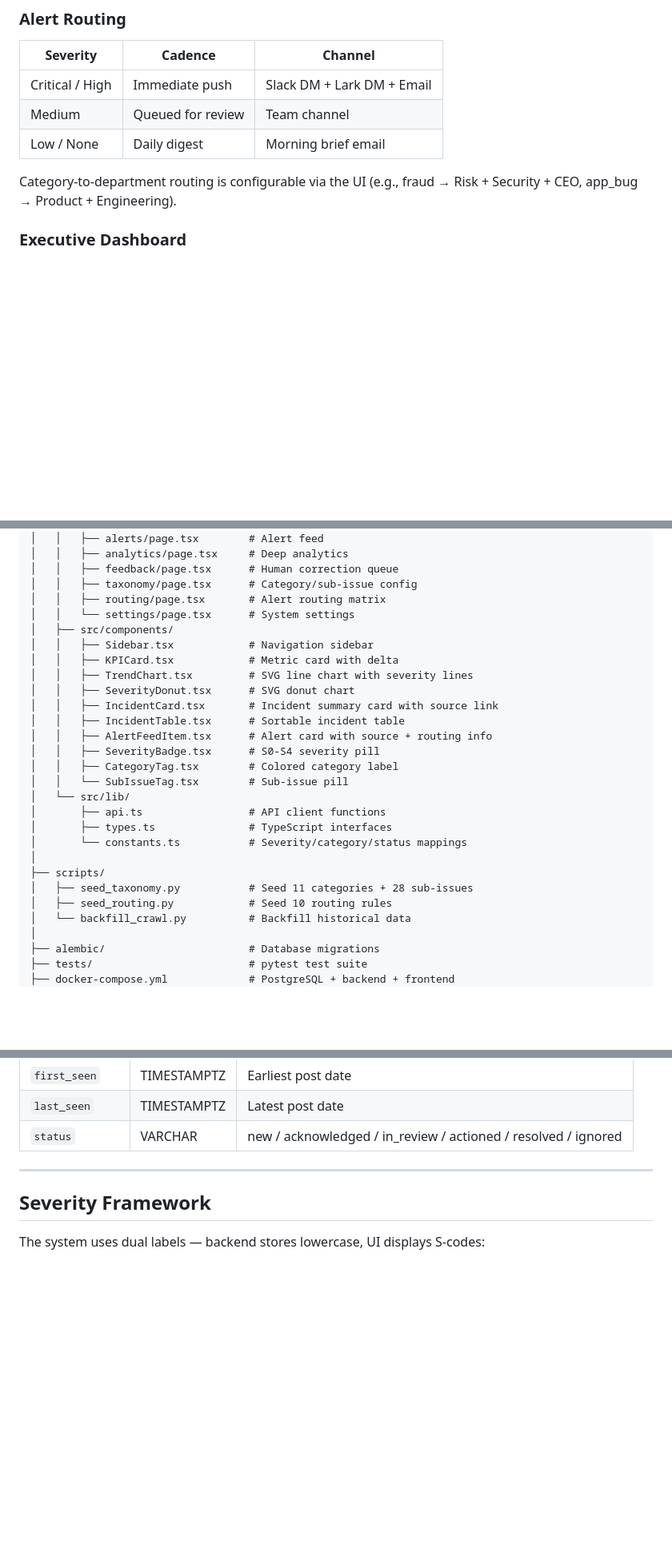
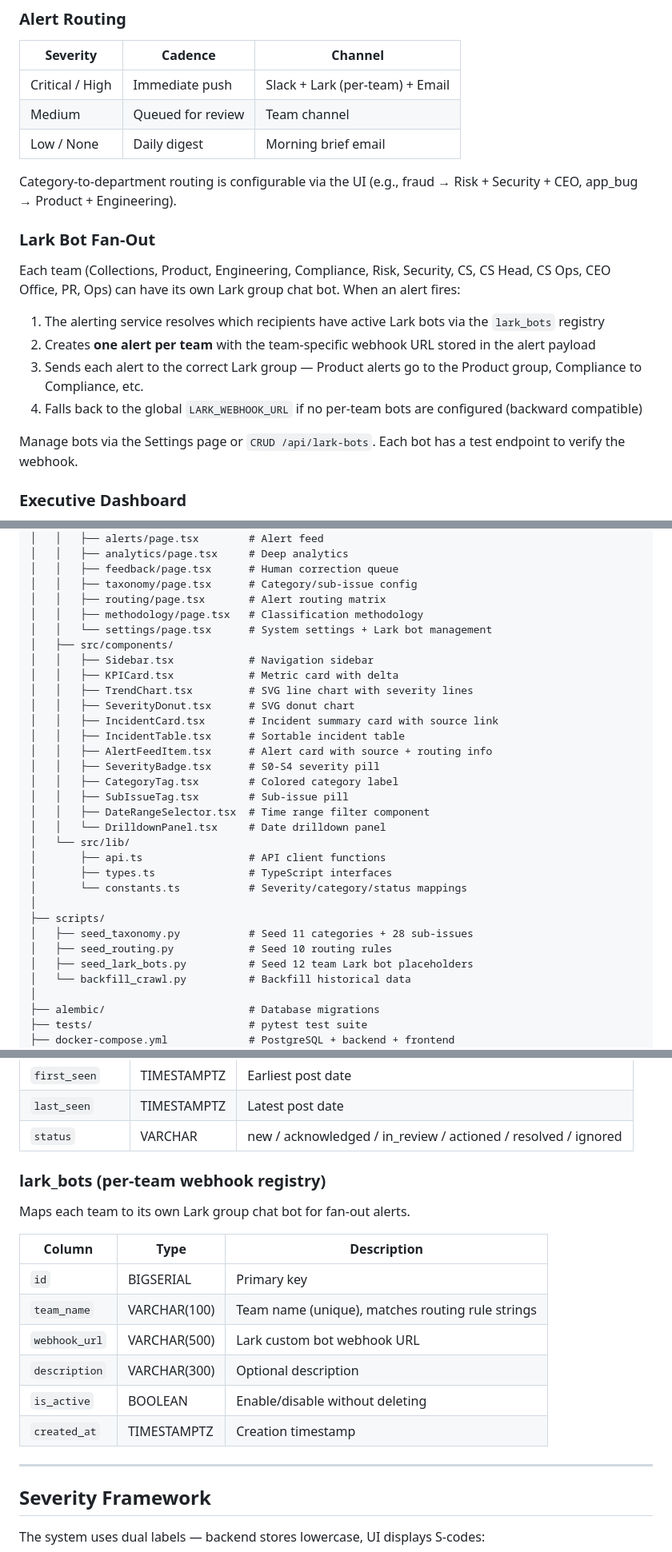
Before and after one commit to shoudong/atome-voc-agent, a Markdown page: README.md, 3 parts joined by grey strips. Shown at 80% size. GitHub-like rendering; blank space fills up the shorter version.

Commit message:
docs: update README with Lark bot fan-out, new components, and API endpoints

```diff
--- a/README.md
+++ b/README.md
@@ -80,11 +80,21 @@ Crawl (Reddit + X/Twitter)
 ### Alert Routing
 | Severity | Cadence | Channel |
 |---|---|---|
-| Critical / High | Immediate push | Slack DM + Lark DM + Email |
+| Critical / High | Immediate push | Slack + Lark (per-team) + Email |
 | Medium | Queued for review | Team channel |
 | Low / None | Daily digest | Morning brief email |
 
 Category-to-department routing is configurable via the UI (e.g., fraud → Risk + Security + CEO, app_bug → Product + Engineering).
+
+### Lark Bot Fan-Out
+Each team (Collections, Product, Engineering, Compliance, Risk, Security, CS, CS Head, CS Ops, CEO Office, PR, Ops) can have its own Lark group chat bot. When an alert fires:
+
+1. The alerting service resolves which recipients have active Lark bots via the `lark_bots` registry
+2. Creates **one alert per team** with the team-specific webhook URL stored in the alert payload
+3. Sends each alert to the correct Lark group — Product alerts go to the Product group, Compliance to Compliance, etc.
+4. Falls back to the global `LARK_WEBHOOK_URL` if no per-team bots are configured (backward compatible)
+
+Manage bots via the Settings page or `CRUD /api/lark-bots`. Each bot has a test endpoint to verify the webhook.
 
 ### Executive Dashboard
 - **KPI cards**: Total mentions, negative %, critical incidents, detect-to-alert latency, open incidents
@@ -143,7 +155,8 @@ Category-to-department routing is configurable via the UI (e.g., fraud → Risk
 │   │   ├── feedback/page.tsx      # Human correction queue
 │   │   ├── taxonomy/page.tsx      # Category/sub-issue config
 │   │   ├── routing/page.tsx       # Alert routing matrix
-│   │   └── settings/page.tsx      # System settings
+│   │   ├── methodology/page.tsx   # Classification methodology
+│   │   └── settings/page.tsx      # System settings + Lark bot management
 │   ├── src/components/
 │   │   ├── Sidebar.tsx            # Navigation sidebar
 │   │   ├── KPICard.tsx            # Metric card with delta
@@ -154,7 +167,9 @@ Category-to-department routing is configurable via the UI (e.g., fraud → Risk
 │   │   ├── AlertFeedItem.tsx      # Alert card with source + routing info
 │   │   ├── SeverityBadge.tsx      # S0-S4 severity pill
 │   │   ├── CategoryTag.tsx        # Colored category label
-│   │   └── SubIssueTag.tsx        # Sub-issue pill
+│   │   ├── SubIssueTag.tsx        # Sub-issue pill
+│   │   ├── DateRangeSelector.tsx  # Time range filter component
+│   │   └── DrilldownPanel.tsx     # Date drilldown panel
 │   └── src/lib/
 │       ├── api.ts                 # API client functions
 │       ├── types.ts               # TypeScript interfaces
@@ -163,6 +178,7 @@ Category-to-department routing is configurable via the UI (e.g., fraud → Risk
 ├── scripts/
 │   ├── seed_taxonomy.py           # Seed 11 categories + 28 sub-issues
 │   ├── seed_routing.py            # Seed 10 routing rules
+│   ├── seed_lark_bots.py          # Seed 12 team Lark bot placeholders
 │   └── backfill_crawl.py          # Backfill historical data
 │
 ├── alembic/                       # Database migrations
@@ -369,6 +395,18 @@ Groups of related posts forming a single incident.
 | `first_seen` | TIMESTAMPTZ | Earliest post date |
 | `last_seen` | TIMESTAMPTZ | Latest post date |
 | `status` | VARCHAR | new / acknowledged / in_review / actioned / resolved / ignored |
+
+### lark_bots (per-team webhook registry)
+Maps each team to its own Lark group chat bot for fan-out alerts.
+
+| Column | Type | Description |
+|---|---|---|
+| `id` | BIGSERIAL | Primary key |
+| `team_name` | VARCHAR(100) | Team name (unique), matches routing rule strings |
+| `webhook_url` | VARCHAR(500) | Lark custom bot webhook URL |
+| `description` | VARCHAR(300) | Optional description |
+| `is_active` | BOOLEAN | Enable/disable without deleting |
+| `created_at` | TIMESTAMPTZ | Creation timestamp |
 
 ---
 
```
Also changed, not shown: other parts of README.md (+14 -2 lines).
